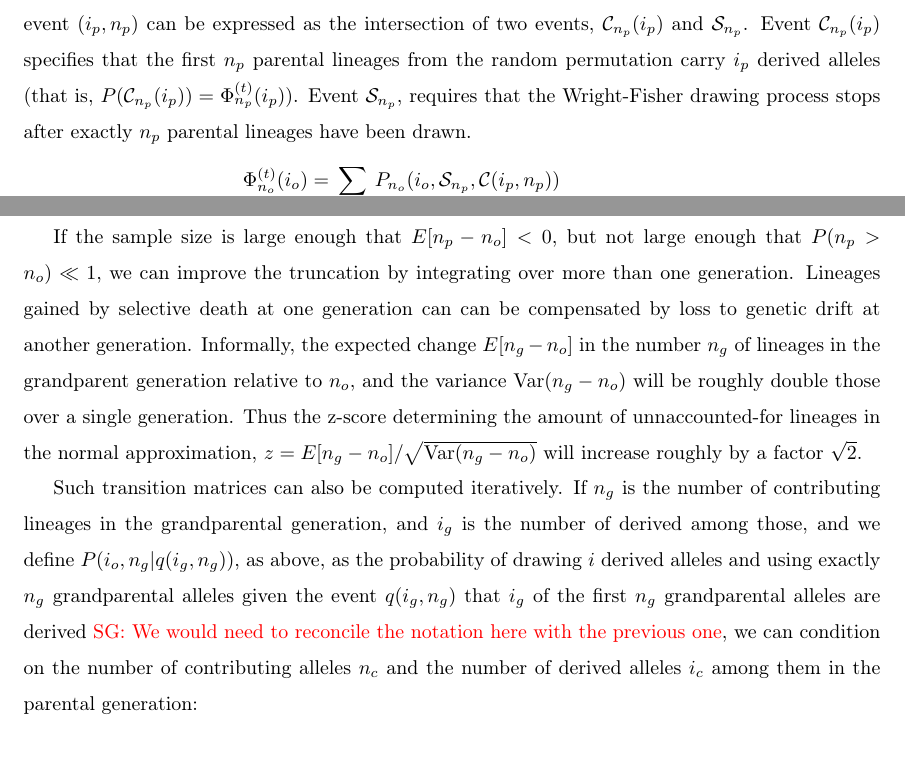
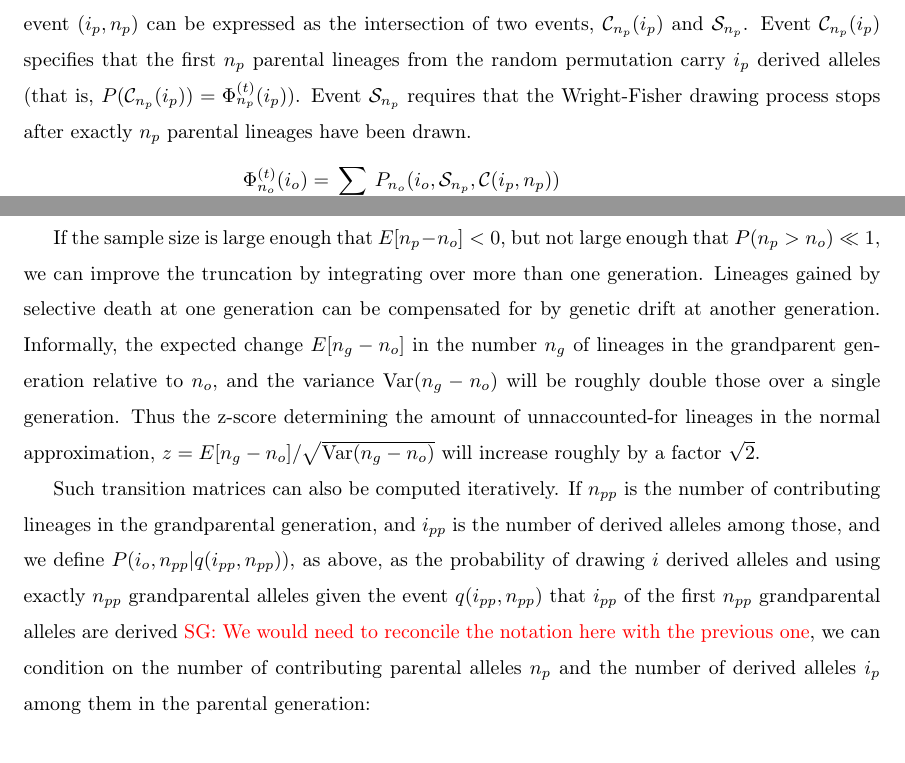
Before and after one commit to ivan-krukov/taming-strong-selection, a LaTeX paper (disco.tex): two parts of pages 5 and 14 of 23, joined at a grey line, cut so that both start at the same text. Compiled offline with pdfLaTeX.

Commit message:
incomplete cleanup in the multiple generation section

```diff
--- a/disco.tex
+++ b/disco.tex
@@ -222,7 +222,7 @@ from properties of Wright-Fisher sampling.
 Concretely, the event $(i_p,n_p)$  can be expressed as the intersection of two events,  $\mathcal{C}_{n_p}(i_p)$ and $\mathcal{S}_{n_p}$.
 Event $\mathcal{C}_{n_p}(i_p)$ specifies that the first $n_p$
 parental lineages from the random permutation carry $i_p$ derived alleles (that is, $P(\mathcal{C}_{n_p}(i_p)) =\afs{n_p}{t} (i_p)$).
-Event $\mathcal{S}_{n_p},$ requires that the Wright-Fisher drawing process stops after exactly $n_p$ parental lineages have been drawn.
+Event $\mathcal{S}_{n_p}$ requires that the Wright-Fisher drawing process stops after exactly $n_p$ parental lineages have been drawn.
 \begin{equation}
 \begin{split}
 \afs{n_o}{t}(i_o)&= \sum_{n_p,i_p} P_{n_o}(i_o, \mathcal{S}_{n_p}, \mathcal{C}(i_p,n_p) )\\
@@ -625,27 +625,24 @@ population size.
 
 \subsection
 {Integrating over few generations}
+
 If the sample size is large enough that $E[n_p-n_o]<0$, but not large enough that $P(n_p>n_o) \ll 1,$
 we can improve the truncation by integrating over more than one generation.
 Lineages gained by
-selective death at one generation can can be compensated by loss to genetic drift at another generation.
+selective death at one generation can be compensated for by genetic drift at another generation.
 Informally, the expected change $E[n_g-n_o]$ in the number $n_g$ of lineages in the grandparent generation relative
 to $n_o,$  and the variance
 $\operatorname{Var}(n_g-n_o)$ will be roughly double those over a single generation. Thus the z-score
 determining the amount of unnaccounted-for lineages in the normal approximation, $z= E[n_g-n_o] / \sqrt{\operatorname{Var}(n_g-n_o)}$
  will increase roughly by a factor $\sqrt{2}$.
 
-Such transition matrices can also be computed iteratively. If $n_g$ is the number of contributing
-lineages in the grandparental generation, and $i_g$ is the number of derived among those, and we
-define $P(i_o, n_g | q(i_g, n_g))$, as above, as the probability of drawing $i$ derived alleles and
-using exactly $n_g$ grandparental alleles given the event $q(i_g, n_g)$ that $i_g$ of the first $n_g$
-grandparental alleles are derived \sgcomment{We would need to reconcile the notation here with the previous one}, we can condition on the number of contributing alleles $n_c$ and
-the number of derived alleles $i_c$ among them in the parental generation:
+Such transition matrices can also be computed iteratively. If $n_{pp}$ is the number of contributing
+lineages in the grandparental generation, and $i_{pp}$ is the number of derived alleles among those, and we
+define $P(i_o, n_{pp} | q(i_{pp}, n_{pp}))$, as above, as the probability of drawing $i$ derived alleles and
+using exactly $n_{pp}$ grandparental alleles given the event $q(i_{pp}, n_{pp})$ that $i_{pp}$ of the first $n_{pp}$
+grandparental alleles are derived \sgcomment{We would need to reconcile the notation here with the previous one},
+we can condition on the number of contributing parental alleles $n_p$ and
+the number of derived alleles $i_p$ among them in the parental generation:
 
  \begin{equation}
  \begin{split}
- P(i_o, n_g | r(i_g, n_g)) & = \sum_{i_c,n_c} P(i_o, n_g ; i_c, n_c, r(i_c,n_c)  | q(i_g, n_g))\\
- &= \sum_{i_c,n_c} P(i_o, n_c,  r(i_c,n_c); n_g  | q(i_g, n_g))\\
- &= \sum_{i_c,n_c} P(i_o, n_c|   r(i_c,n_c); n_g  ; q(i_g, n_g))  P(r(i_c,n_c); n_g  | q(i_g, n_g))\\
- &= \sum_{i_c,n_c} P(i_o, n_c |   r(i_c,n_c))  P( r(i_c,n_c); n_g  | q(i_g, n_g))\\
- &= \sum_{i_c,n_c} P(i_o, n_c |   r(i_c,n_c))  P( r(i_c,n_c); n_g  | q(i_g, n_g))
```
Also changed, not shown: disco.tex (5 more changed lines).
